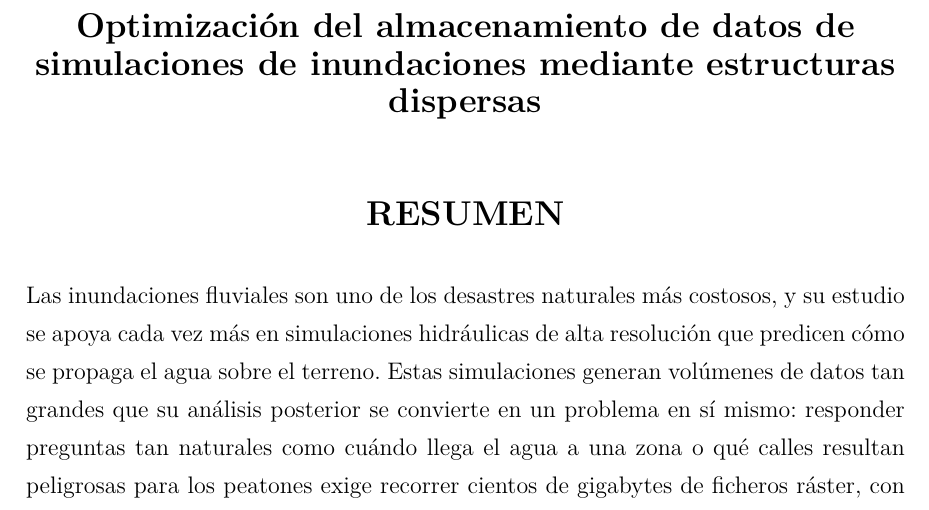
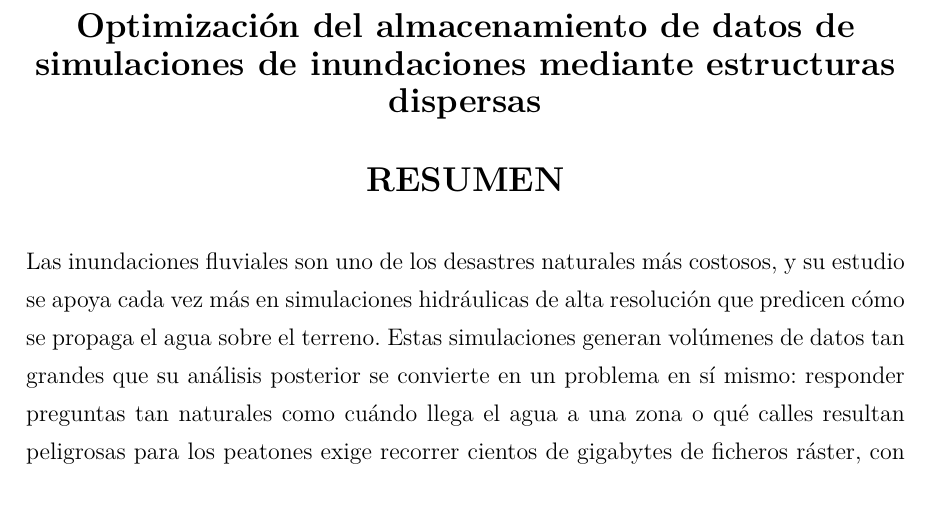
Before and after one commit to ebaldoU/triton-spillway, a LaTeX document (memoria/main.tex, which reads memoria/Capitulos/Resumen.tex): part of page 3 of 79 before the commit and part of page 3 of 78 after it, cut so that both start at the same text. Compiled offline with pdfLaTeX.

Commit message:
Reducir también el espacio entre título y RESUMEN

```diff
--- a/memoria/Capitulos/Resumen.tex
+++ b/memoria/Capitulos/Resumen.tex
@@ -1,7 +1,7 @@
 \begin{center}
 {\Large \bfseries Optimización del almacenamiento de datos de simulaciones de inundaciones mediante estructuras dispersas}
 
-\vspace{1cm}
+\vspace{0.4cm}
 {\Large \bfseries RESUMEN}
 
 \vspace{0.4cm}
```
